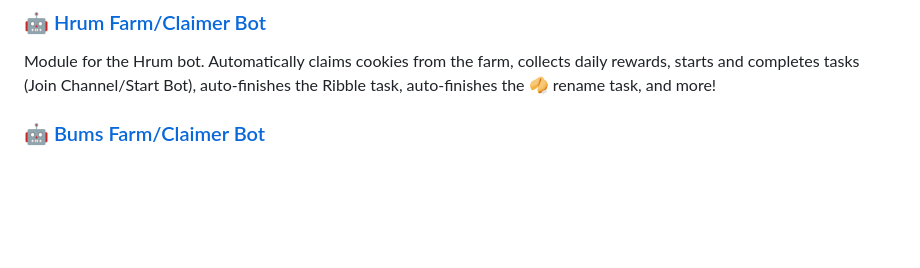
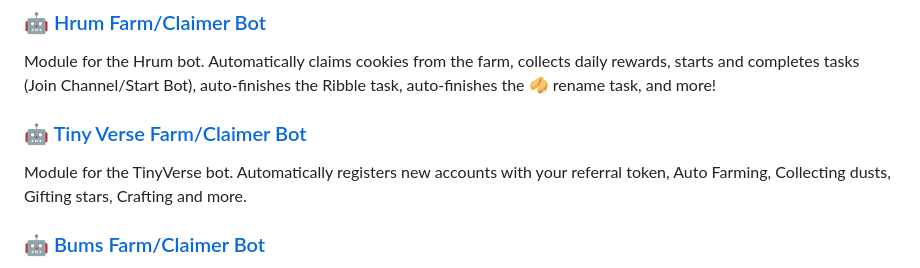
Before and after one commit to masterking32/MasterCryptoFarmBot, a Markdown page: README.MD, the part around the change. Rendered like a GitHub page; blank space fills up the shorter version.

```diff
--- a/README.MD
+++ b/README.MD
@@ -50,6 +50,10 @@ Module for the PAWS bot. Automatically registers new accounts, claims rewards, a
 ### 🤖 [Hrum Farm/Claimer Bot](https://github.com/masterking32/MCF_Hrum)
 
 Module for the Hrum bot. Automatically claims cookies from the farm, collects daily rewards, starts and completes tasks (Join Channel/Start Bot), auto-finishes the Ribble task, auto-finishes the 🥠 rename task, and more!
+
+### 🤖 [Tiny Verse Farm/Claimer Bot](https://t.me/TVerse?startapp=galaxy-000564f1570000e84f3600017c014c)
+
+Module for the TinyVerse bot. Automatically registers new accounts with your referral token, Auto Farming, Collecting dusts, Gifting stars, Crafting and more.
 
 ### 🤖 [Bums Farm/Claimer Bot](https://t.me/bums/app?startapp=ref_Y1r7YLBo)
 
```
